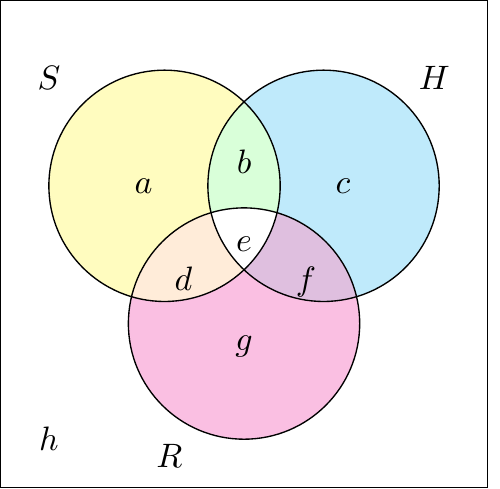
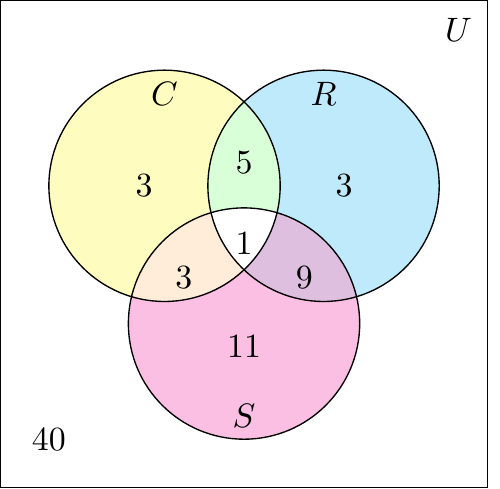
Before and after one commit to OPTIMABooks/math105-text, a LaTeX figure (assets/images/sets_and_prob/tikz-source/tikz-venn3-consumers.tex): the whole page. Compiled offline with pdfLaTeX.

Commit message:
Figure added for second 3-set example. I added a source file to the correct folder as well as inline code.

```diff
--- a/assets/images/sets_and_prob/tikz-source/tikz-venn3-courses.tex
+++ b/assets/images/sets_and_prob/tikz-source/tikz-venn3-consumers.tex
@@ -3,17 +3,17 @@
 \usepackage{venndiagram}
 \begin{document}
     \begin{venndiagram3sets}[
-        labelA={},
-        labelB={},
-        labelC={},
-        labelOnlyA={$a$},
-        labelOnlyB={$c$},
-        labelOnlyC={$g$},
-        labelOnlyAB={$b$},
-        labelOnlyAC={$d$},
-        labelOnlyBC={$f$},
-        labelABC={$e$},
-        labelNotABC={$h$},
+        labelA={$C$},
+        labelB={$R$},
+        labelC={$S$},
+        labelOnlyA={3},
+        labelOnlyB={3},
+        labelOnlyC={11},
+        labelOnlyAB={5},
+        labelOnlyAC={3},
+        labelOnlyBC={9},
+        labelABC={1},
+        labelNotABC={40},
     ]
 
     % Add shading for subregions
@@ -34,10 +34,8 @@
     \setkeys{venn}{shade=white}
     \fillNotABC
 
-    % Add labels outside the circles
-    \node at (.5, 4.25) {$S$}; % S above and left of set A
-    \node at (4.5, 4.25) {$H$};  % H above and right of set B
-    \node at (1.75, 0.33) {$R$}; % R below and left of set C
+    % Add label for U
+    \node at (4.75, 4.75) {$U$};
 
     \end{venndiagram3sets}
 \end{document}
```
Also changed, not shown: assets/images/sets_and_prob/tikz-source/tikz-venn3-consumers.pdf (added), 1 other file.
